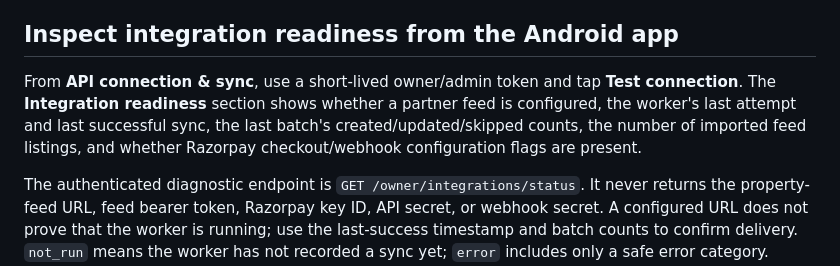
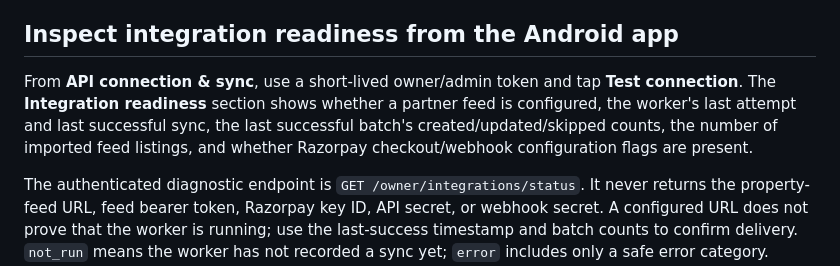
Before and after one commit to radhengle/StayEasy, a Markdown page: docs/REALTIME_TEST_ENVIRONMENT.md, the part around the change. Drawn GitHub-style.

Commit message:
docs: clarify feed batch status semantics

```diff
--- a/docs/REALTIME_TEST_ENVIRONMENT.md
+++ b/docs/REALTIME_TEST_ENVIRONMENT.md
@@ -28,7 +28,7 @@ For a physical phone, use a trusted HTTPS development tunnel to the local API an
 
 ## Inspect integration readiness from the Android app
 
-From **API connection & sync**, use a short-lived owner/admin token and tap **Test connection**. The **Integration readiness** section shows whether a partner feed is configured, the worker's last attempt and last successful sync, the last batch's created/updated/skipped counts, the number of imported feed listings, and whether Razorpay checkout/webhook configuration flags are present.
+From **API connection & sync**, use a short-lived owner/admin token and tap **Test connection**. The **Integration readiness** section shows whether a partner feed is configured, the worker's last attempt and last successful sync, the last successful batch's created/updated/skipped counts, the number of imported feed listings, and whether Razorpay checkout/webhook configuration flags are present.
 
 The authenticated diagnostic endpoint is `GET /owner/integrations/status`. It never returns the property-feed URL, feed bearer token, Razorpay key ID, API secret, or webhook secret. A configured URL does not prove that the worker is running; use the last-success timestamp and batch counts to confirm delivery. `not_run` means the worker has not recorded a sync yet; `error` includes only a safe error category. Razorpay configuration flags are not an end-to-end checkout test.
 
```
